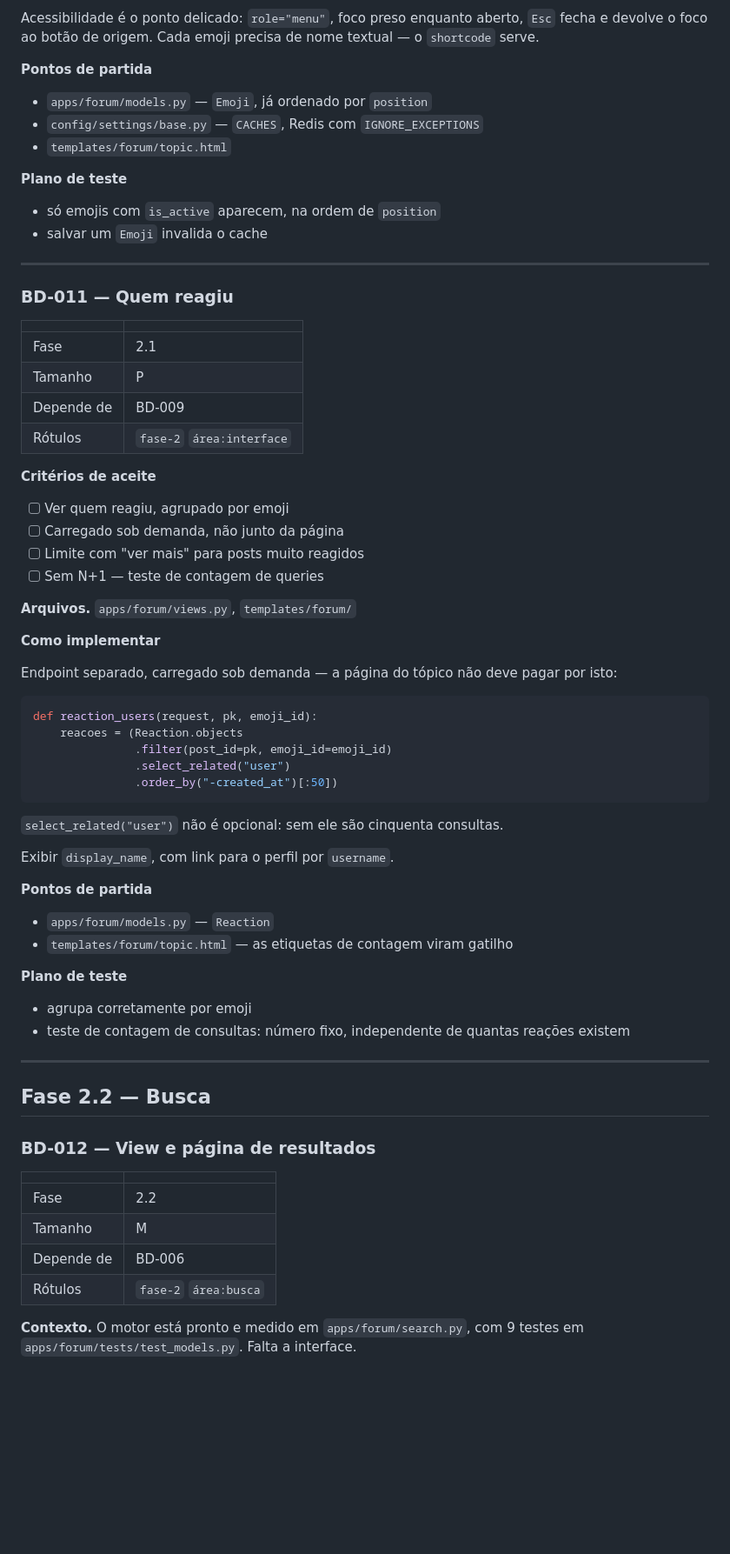
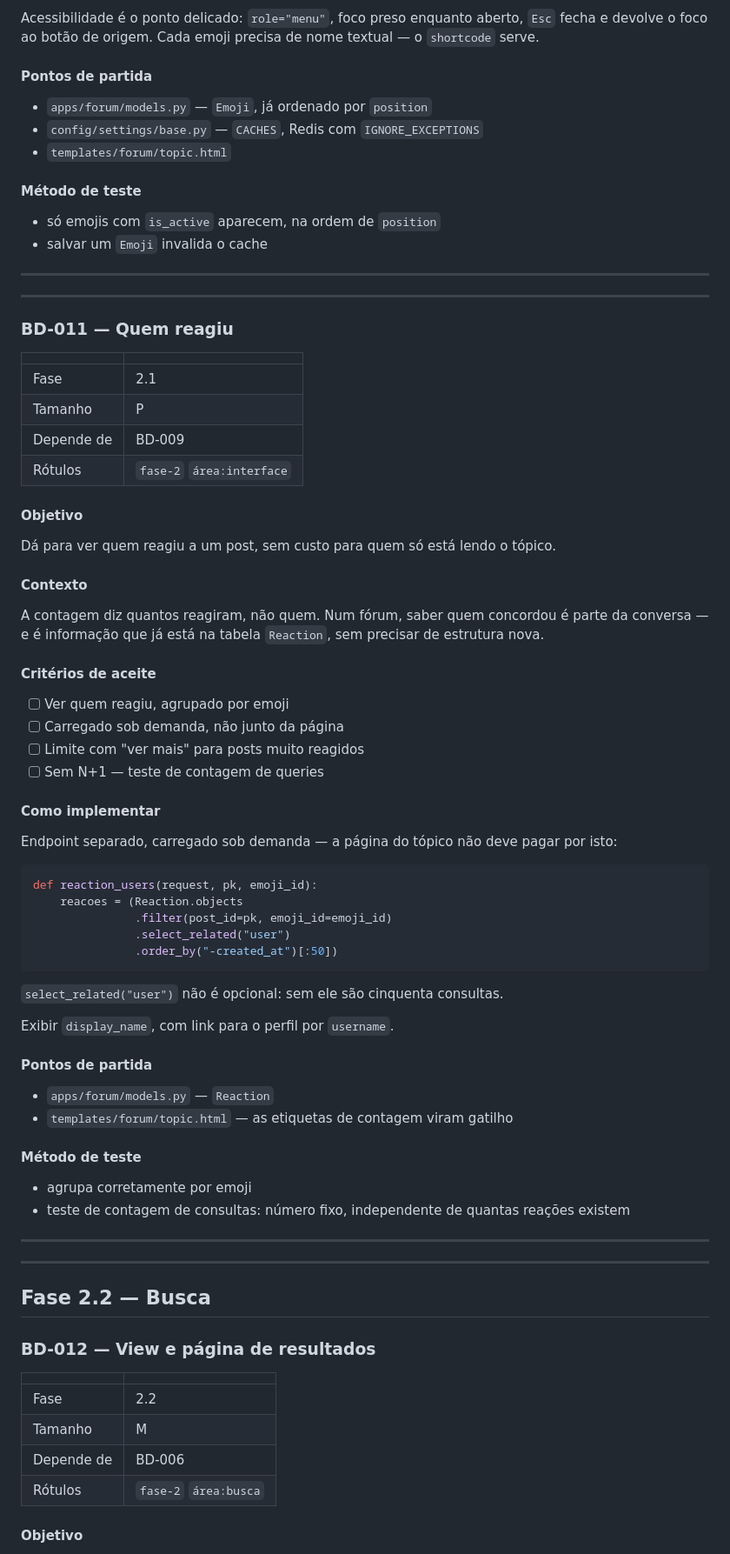
Before and after one commit to C-E-E-C/buddhadharma, a Markdown page: docs/TAREFAS.md, the part around one of its changes. Shown at 87% size. GitHub-like rendering; blank space fills up the shorter version.

```diff
--- a/docs/TAREFAS.md
+++ b/docs/TAREFAS.md
@@ -670,16 +744,18 @@ Invalidar em `post_save`/`post_delete` de `Emoji`, senão adicionar um emoji pel
 
 Acessibilidade é o ponto delicado: `role="menu"`, foco preso enquanto aberto, `Esc` fecha e devolve o foco ao botão de origem. Cada emoji precisa de nome textual — o `shortcode` serve.
 
-**Pontos de partida**
+#### Pontos de partida
 
 - `apps/forum/models.py` — `Emoji`, já ordenado por `position`
 - `config/settings/base.py` — `CACHES`, Redis com `IGNORE_EXCEPTIONS`
 - `templates/forum/topic.html`
 
-**Plano de teste**
+#### Método de teste
 
 - só emojis com `is_active` aparecem, na ordem de `position`
 - salvar um `Emoji` invalida o cache
+
+---
 
 ---
 
@@ -692,17 +768,22 @@ Acessibilidade é o ponto delicado: `role="menu"`, foco preso enquanto aberto, `
 | Depende de | BD-009 |
 | Rótulos | `fase-2` `área:interface` |
 
-**Critérios de aceite**
+#### Objetivo
+
+Dá para ver quem reagiu a um post, sem custo para quem só está lendo o tópico.
+
+#### Contexto
+
+A contagem diz quantos reagiram, não quem. Num fórum, saber quem concordou é parte da conversa — e é informação que já está na tabela `Reaction`, sem precisar de estrutura nova.
+
+#### Critérios de aceite
+
 - [ ] Ver quem reagiu, agrupado por emoji
 - [ ] Carregado sob demanda, não junto da página
 - [ ] Limite com "ver mais" para posts muito reagidos
 - [ ] Sem N+1 — teste de contagem de queries
 
-**Arquivos.** `apps/forum/views.py`, `templates/forum/`
-
-
-<!-- spec -->
-**Como implementar**
+#### Como implementar
 
 Endpoint separado, carregado sob demanda — a página do tópico não deve pagar por isto:
 
@@ -718,15 +799,17 @@ def reaction_users(request, pk, emoji_id):
 
 Exibir `display_name`, com link para o perfil por `username`.
 
-**Pontos de partida**
+#### Pontos de partida
 
 - `apps/forum/models.py` — `Reaction`
 - `templates/forum/topic.html` — as etiquetas de contagem viram gatilho
 
-**Plano de teste**
+#### Método de teste
 
 - agrupa corretamente por emoji
 - teste de contagem de consultas: número fixo, independente de quantas reações existem
+
+---
 
 ---
 
@@ -741,5 +824,5 @@ Exibir `display_name`, com link para o perfil por `username`.
 | Depende de | BD-006 |
 | Rótulos | `fase-2` `área:busca` |
 
-**Contexto.** O motor está pronto e medido em `apps/forum/search.py`, com 9 testes em `apps/forum/tests/test_models.py`. Falta a interface.
+#### Objetivo
 
```
Also changed, not shown: other parts of docs/TAREFAS.md (+339 -204 lines).
